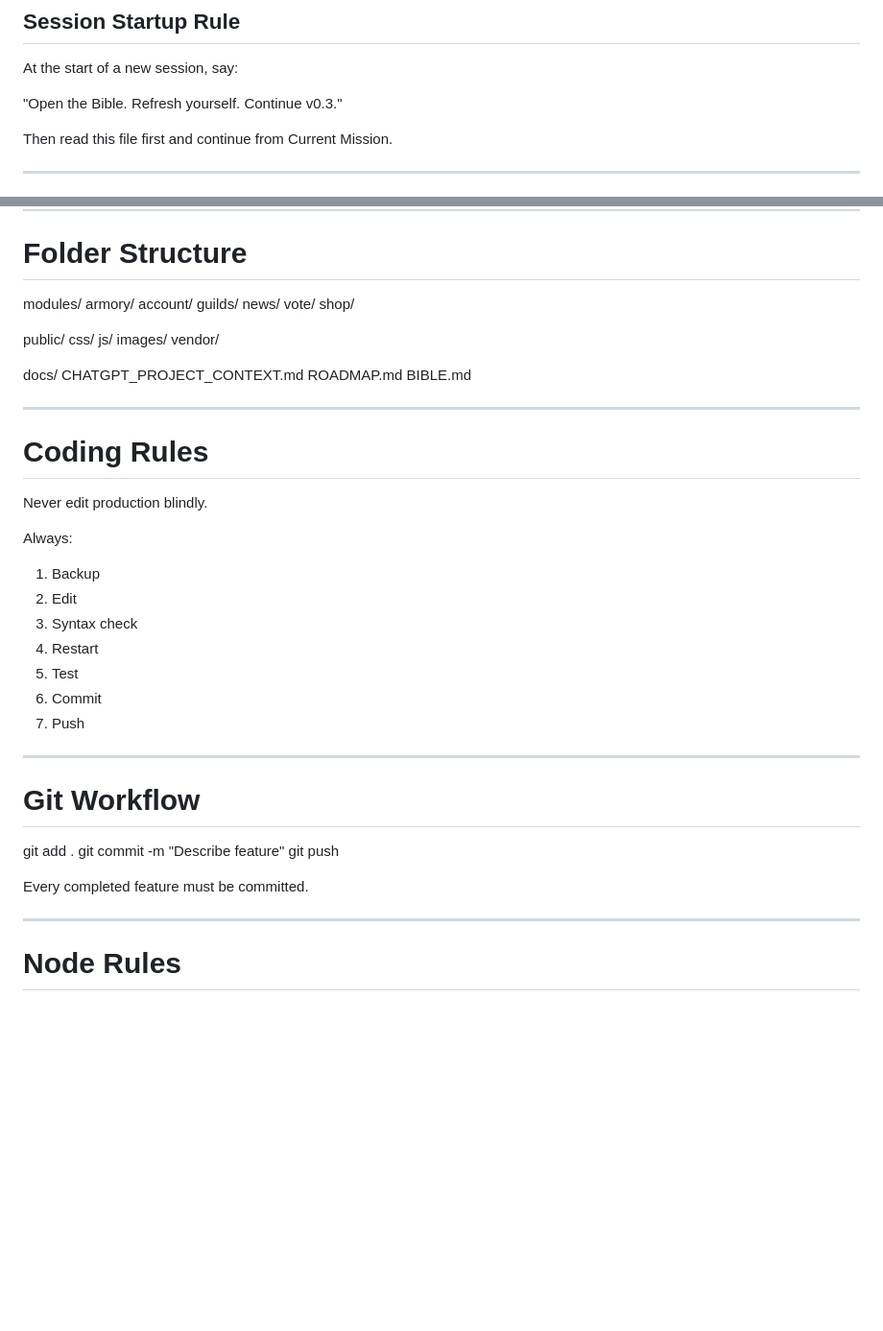
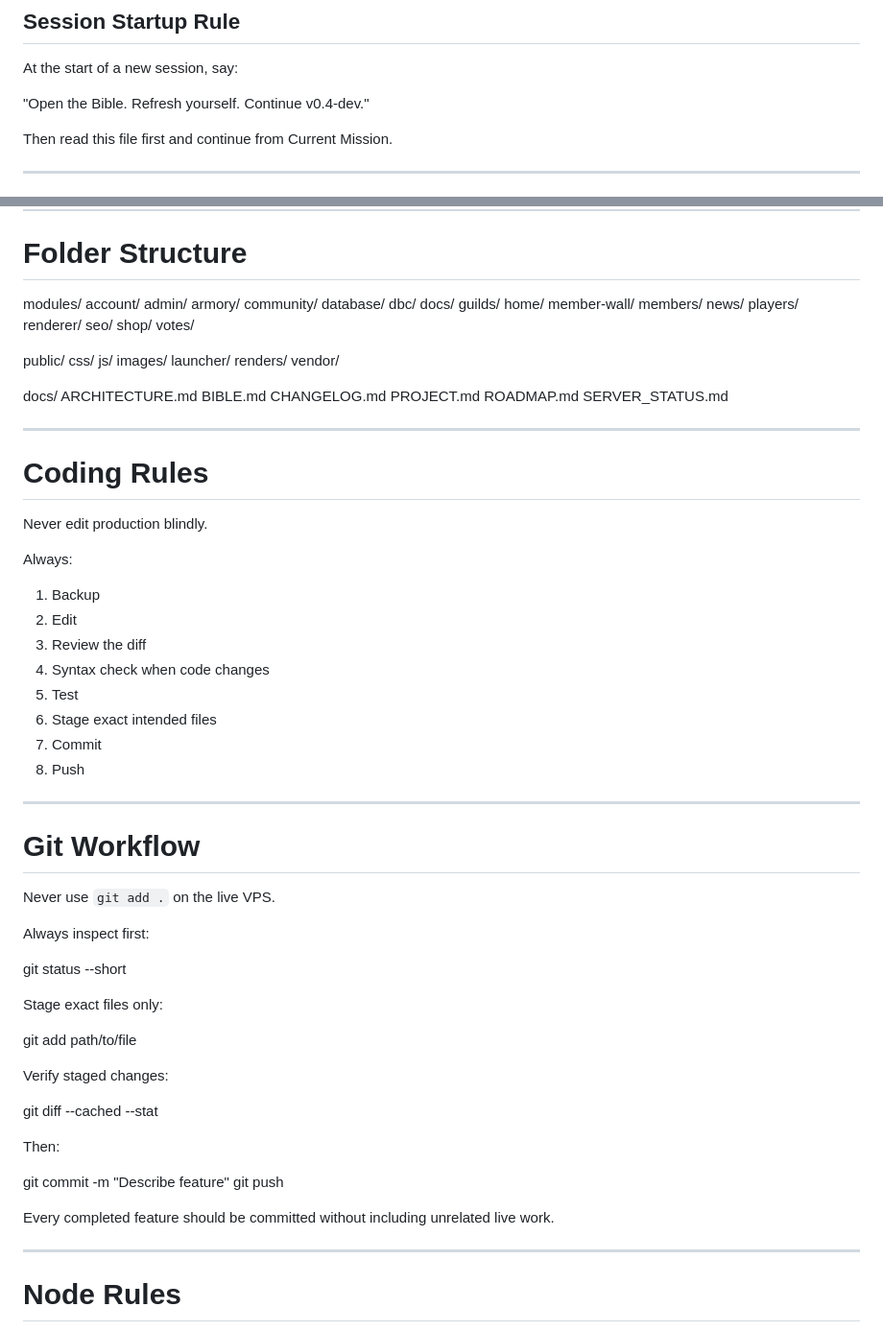
Before and after one commit to CraftEarth/Frozen-Throne, a Markdown page: docs/BIBLE.md, 2 parts joined by grey strips. Shown at 96% size. Drawn GitHub-style; blank space fills up the shorter version.

```diff
--- a/docs/BIBLE.md
+++ b/docs/BIBLE.md
@@ -323,7 +344,7 @@ Apps should be enable/disable capable.
 
 At the start of a new session, say:
 
-"Open the Bible. Refresh yourself. Continue v0.3."
+"Open the Bible. Refresh yourself. Continue v0.4-dev."
 
 Then read this file first and continue from Current Mission.
 
@@ -458,23 +480,39 @@ Version Control
 # Folder Structure
 
 modules/
+    account/
+    admin/
     armory/
-    account/
+    community/
+    database/
+    dbc/
+    docs/
     guilds/
+    home/
+    member-wall/
+    members/
     news/
-    vote/
+    players/
+    renderer/
+    seo/
     shop/
+    votes/
 
 public/
     css/
     js/
     images/
+    launcher/
+    renders/
     vendor/
 
 docs/
-    CHATGPT_PROJECT_CONTEXT.md
+    ARCHITECTURE.md
+    BIBLE.md
+    CHANGELOG.md
+    PROJECT.md
     ROADMAP.md
-    BIBLE.md
+    SERVER_STATUS.md
 
 ---
 
@@ -486,21 +524,37 @@ Always:
 
 1. Backup
 2. Edit
-3. Syntax check
-4. Restart
+3. Review the diff
+4. Syntax check when code changes
 5. Test
-6. Commit
-7. Push
+6. Stage exact intended files
+7. Commit
+8. Push
 
 ---
 
 # Git Workflow
 
-git add .
+Never use `git add .` on the live VPS.
+
+Always inspect first:
+
+git status --short
+
+Stage exact files only:
+
+git add path/to/file
+
+Verify staged changes:
+
+git diff --cached --stat
+
+Then:
+
 git commit -m "Describe feature"
 git push
 
-Every completed feature must be committed.
+Every completed feature should be committed without including unrelated live work.
 
 ---
 
```
Also changed, not shown: other parts of docs/BIBLE.md (+77 -53 lines).
